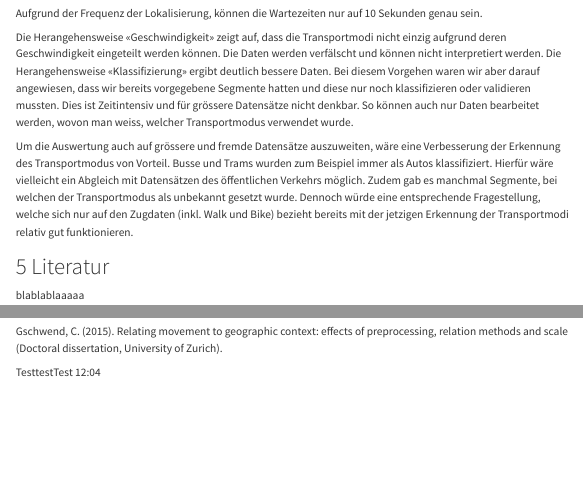
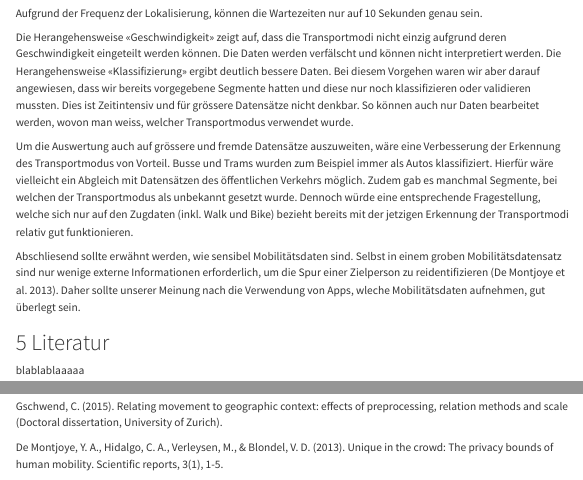
Before and after one commit to stefanhaering/patterns-trends, a Quarto document (Semesterproject.qmd): the page in a window 1100 px wide, from 5980 px down, and a second part further down, joined at a grey line. Rendered offline with R 4.5, knitr and Pandoc in place of Quarto, with nearby package versions; some code elsewhere in the file could not run offline; menus at the side of the page are left out.

Commit message:
Update Semesterproject.qmd

```diff
--- a/Semesterproject.qmd
+++ b/Semesterproject.qmd
@@ -964,6 +964,10 @@ Die Herangehensweise «Geschwindigkeit» zeigt auf, dass die Transportmodi nicht
 
 Um die Auswertung auch auf grössere und fremde Datensätze auszuweiten, wäre eine Verbesserung der Erkennung des Transportmodus von Vorteil. Busse und Trams wurden zum Beispiel immer als Autos klassifiziert. Hierfür wäre vielleicht ein Abgleich mit Datensätzen des öffentlichen Verkehrs möglich. Zudem gab es manchmal Segmente, bei welchen der Transportmodus als unbekannt gesetzt wurde. Dennoch würde eine entsprechende Fragestellung, welche sich nur auf den Zugdaten (inkl. Walk und Bike) bezieht bereits mit der jetzigen Erkennung der Transportmodi relativ gut funktionieren.
 
+Abschliesend sollte erwähnt werden, wie sensibel Mobilitätsdaten sind. Selbst in einem groben Mobilitätsdatensatz sind nur wenige externe Informationen erforderlich, um die Spur einer Zielperson zu reidentifizieren (De Montjoye et al. 2013). Daher sollte unserer Meinung nach die Verwendung von Apps, wleche Mobilitätsdaten aufnehmen, gut überlegt sein.
+
+
+
 # 5 Literatur
 blablablaaaaa
 
@@ -981,4 +985,4 @@ Laube, P. (2017). Representation: Trajectories. In International Encyclopedia of
 
 Gschwend, C. (2015). Relating movement to geographic context: effects of preprocessing, relation methods and scale (Doctoral dissertation, University of Zurich).
 
-TesttestTest 12:04
+De Montjoye, Y. A., Hidalgo, C. A., Verleysen, M., & Blondel, V. D. (2013). Unique in the crowd: The privacy bounds of human mobility. Scientific reports, 3(1), 1-5.
```
